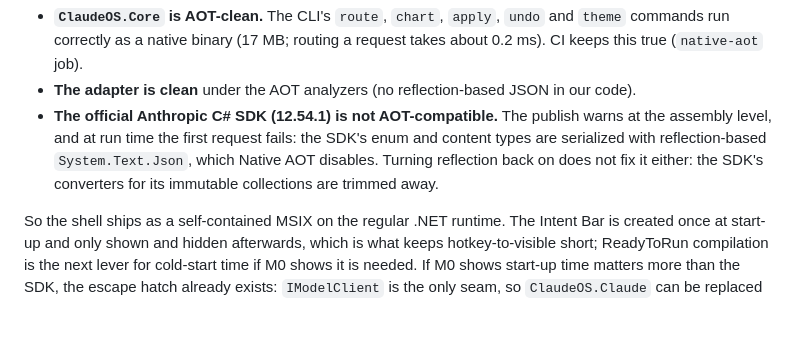
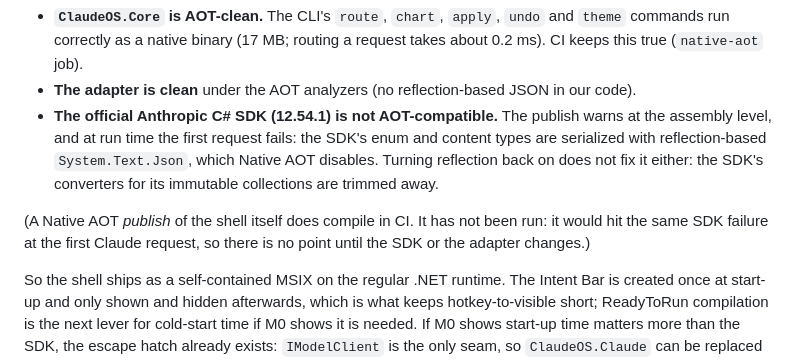
Before and after one commit to DimeDataCloud/open-ClaudeOS, a Markdown page: docs/stack-decision.md, the part around the change. Drawn GitHub-style; blank space fills up the shorter version.

Commit message:
Docs: be precise about the shell's AOT publish
Co-Authored-By: Claude Sonnet 5.5 <noreply@anthropic.com>
Claude-Session: https://claude.ai/code/session_01AhdwKGNL11VSgw2nGMaDKB

```diff
--- a/docs/stack-decision.md
+++ b/docs/stack-decision.md
@@ -124,6 +124,10 @@ adapter) ahead of time on Linux and running it:
   which Native AOT disables. Turning reflection back on does not fix it either:
   the SDK's converters for its immutable collections are trimmed away.
 
+(A Native AOT *publish* of the shell itself does compile in CI. It has not been run:
+it would hit the same SDK failure at the first Claude request, so there is no point
+until the SDK or the adapter changes.)
+
 So the shell ships as a self-contained MSIX on the regular .NET runtime. The
 Intent Bar is created once at start-up and only shown and hidden afterwards,
 which is what keeps hotkey-to-visible short; ReadyToRun compilation is the next
```
